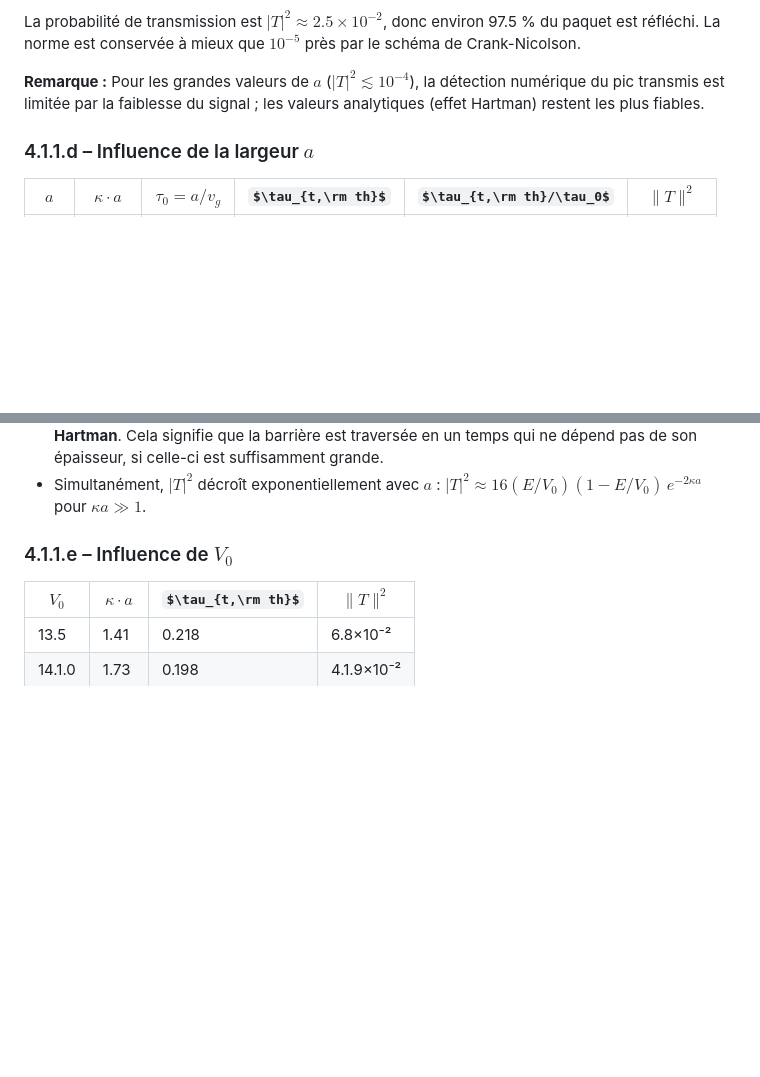
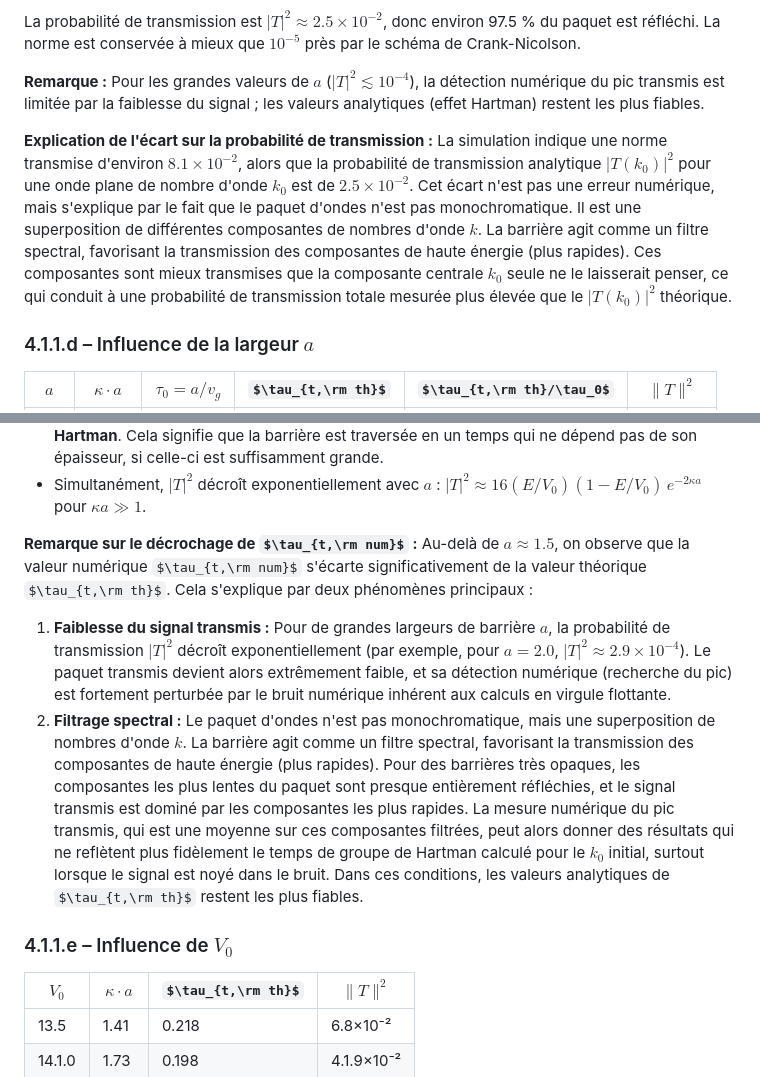
Before and after one commit to The-Night7/projet-numerique-physique-moderne-2025-2026, a Markdown page: Partie 4/réponses-aux-questions.md, 2 parts joined by grey strips. Drawn GitHub-style; some formulas as TeX source; blank space fills up the shorter version.

Commit message:
Correction partie 4 explication décrochage

```diff
--- a/Partie 4/réponses-aux-questions.md
+++ b/Partie 4/réponses-aux-questions.md
@@ -76,6 +76,9 @@ La probabilité de transmission est $|T|^2 \approx 2.5 \times 10^{-2}$, donc env
 
 **Remarque :** Pour les grandes valeurs de $a$ ($|T|^2 \lesssim 10^{-4}$), la détection numérique du pic transmis est limitée par la faiblesse du signal ; les valeurs analytiques (effet Hartman) restent les plus fiables.
 
+**Explication de l'écart sur la probabilité de transmission :**
+La simulation indique une norme transmise d'environ $8.1 \times 10^{-2}$, alors que la probabilité de transmission analytique $|T(k_0)|^2$ pour une onde plane de nombre d'onde $k_0$ est de $2.5 \times 10^{-2}$. Cet écart n'est pas une erreur numérique, mais s'explique par le fait que le paquet d'ondes n'est pas monochromatique. Il est une superposition de différentes composantes de nombres d'onde $k$. La barrière agit comme un filtre spectral, favorisant la transmission des composantes de haute énergie (plus rapides). Ces composantes sont mieux transmises que la composante centrale $k_0$ seule ne le laisserait penser, ce qui conduit à une probabilité de transmission totale mesurée plus élevée que le $|T(k_0)|^2$ théorique.
+
 ### 4.1.1.d – Influence de la largeur $a$
 
 | $a$ | $\kappa\cdot a$ | $\tau_0 = a/v_g$ | $\tau_{t,\rm th}$ | $\tau_{t,\rm th}/\tau_0$ | $\|T\|^2$ |
@@ -92,6 +95,11 @@ La probabilité de transmission est $|T|^2 \approx 2.5 \times 10^{-2}$, donc env
 - $\tau_{t,\rm th}$ croît d'abord pour les petites barrières ($\kappa a \lesssim 2$), puis **sature** autour de $\approx 0.179$ pour $\kappa a \gtrsim 3$.
 - Dans le régime opaque ($\kappa a \gg 1$), $\tau_{t,\rm th}$ devient **indépendant de $a$** : c'est l'**effet Hartman**. Cela signifie que la barrière est traversée en un temps qui ne dépend pas de son épaisseur, si celle-ci est suffisamment grande.
 - Simultanément, $|T|^2$ décroît exponentiellement avec $a$ : $|T|^2 \approx 16(E/V_0)(1-E/V_0)\,e^{-2\kappa a}$ pour $\kappa a \gg 1$.
+
+**Remarque sur le décrochage de $\tau_{t,\rm num}$ :**
+Au-delà de $a \approx 1.5$, on observe que la valeur numérique $\tau_{t,\rm num}$ s'écarte significativement de la valeur théorique $\tau_{t,\rm th}$. Cela s'explique par deux phénomènes principaux :
+1.  **Faiblesse du signal transmis :** Pour de grandes largeurs de barrière $a$, la probabilité de transmission $|T|^2$ décroît exponentiellement (par exemple, pour $a=2.0$, $|T|^2 \approx 2.9 \times 10^{-4}$). Le paquet transmis devient alors extrêmement faible, et sa détection numérique (recherche du pic) est fortement perturbée par le bruit numérique inhérent aux calculs en virgule flottante.
+2.  **Filtrage spectral :** Le paquet d'ondes n'est pas monochromatique, mais une superposition de nombres d'onde $k$. La barrière agit comme un filtre spectral, favorisant la transmission des composantes de haute énergie (plus rapides). Pour des barrières très opaques, les composantes les plus lentes du paquet sont presque entièrement réfléchies, et le signal transmis est dominé par les composantes les plus rapides. La mesure numérique du pic transmis, qui est une moyenne sur ces composantes filtrées, peut alors donner des résultats qui ne reflètent plus fidèlement le temps de groupe de Hartman calculé pour le $k_0$ initial, surtout lorsque le signal est noyé dans le bruit. Dans ces conditions, les valeurs analytiques de $\tau_{t,\rm th}$ restent les plus fiables.
 
 ### 4.1.1.e – Influence de $V_0$
 
```
Also changed, not shown: TO-DO-LIST.md (+1 -1 lines).
